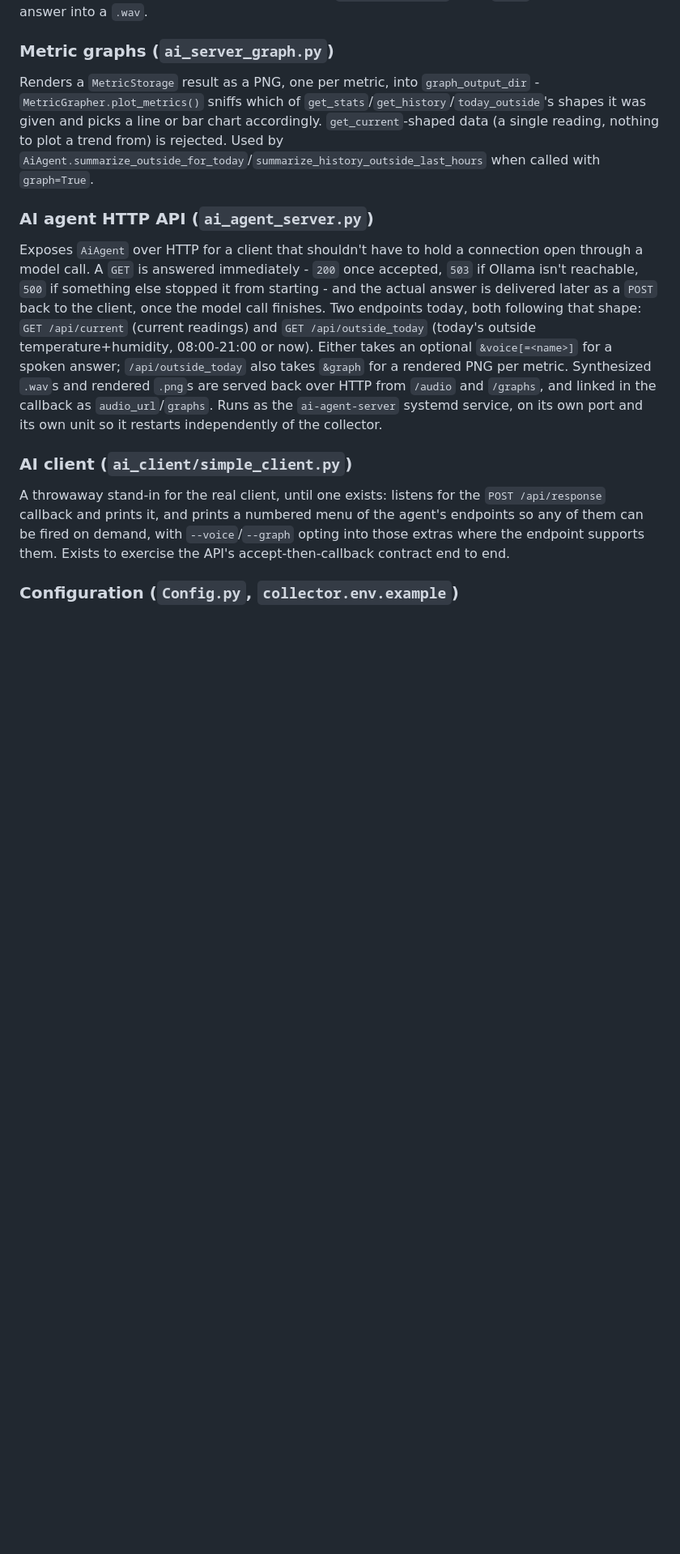
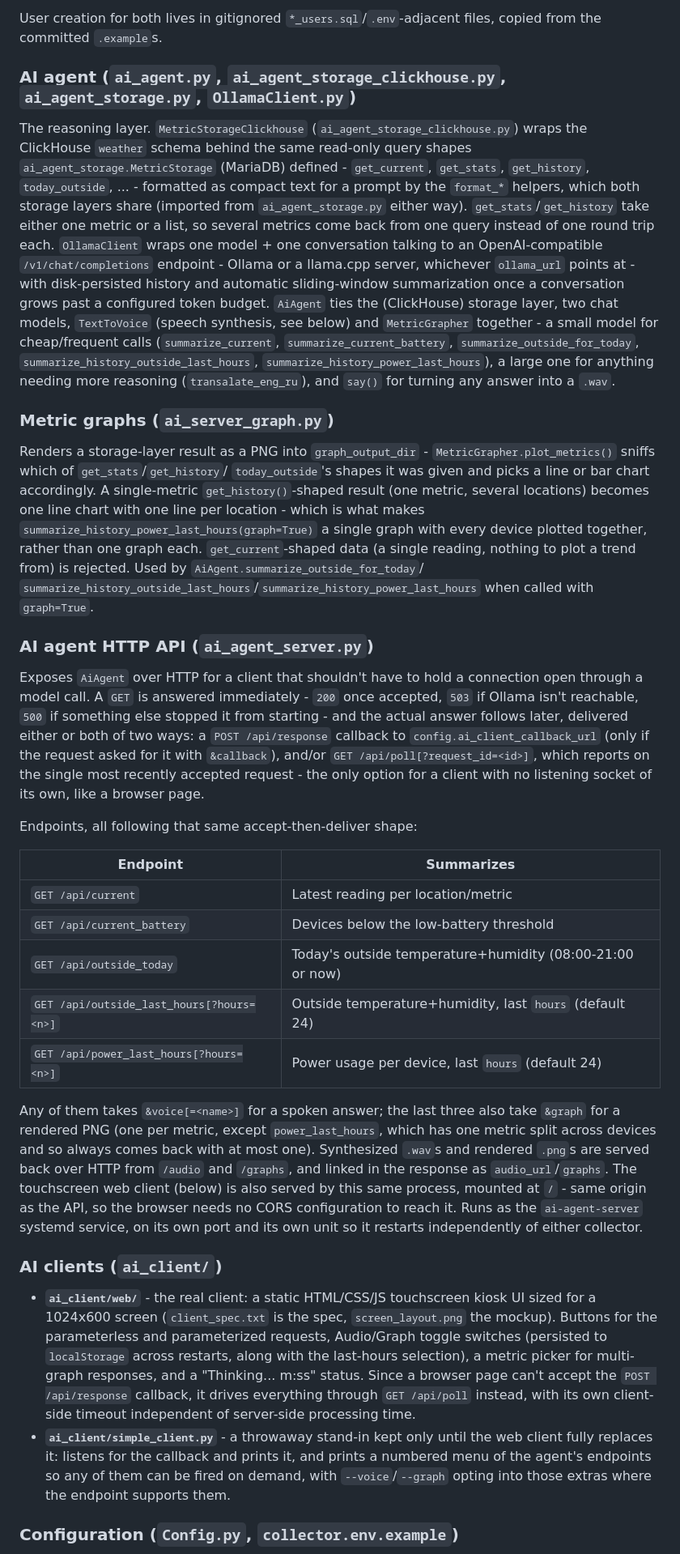
Before and after one commit to KDenisPi/AI_agents, a Markdown page: README.md, the part around one of its changes. Shown at 81% size. GitHub-like rendering; blank space fills up the shorter version.

```diff
--- a/README.md
+++ b/README.md
@@ -64,38 +82,88 @@ together - a small model for cheap/frequent calls (`summarize_current`,
+User creation for both lives in gitignored `*_users.sql`/`.env`-adjacent
+files, copied from the committed `.example`s.
+
+### AI agent (`ai_agent.py`, `ai_agent_storage_clickhouse.py`, `ai_agent_storage.py`, `OllamaClient.py`)
+The reasoning layer. `MetricStorageClickhouse`
+(`ai_agent_storage_clickhouse.py`) wraps the ClickHouse `weather` schema
+behind the same read-only query shapes `ai_agent_storage.MetricStorage`
+(MariaDB) defined - `get_current`, `get_stats`, `get_history`,
+`today_outside`, ... - formatted as compact text for a prompt by the
+`format_*` helpers, which both storage layers share (imported from
+`ai_agent_storage.py` either way). `get_stats`/`get_history` take either
+one metric or a list, so several metrics come back from one query instead
+of one round trip each. `OllamaClient` wraps one model + one conversation
+talking to an OpenAI-compatible `/v1/chat/completions` endpoint - Ollama or
+a llama.cpp server, whichever `ollama_url` points at - with disk-persisted
+history and automatic sliding-window summarization once a conversation
+grows past a configured token budget. `AiAgent` ties the (ClickHouse)
+storage layer, two chat models, `TextToVoice` (speech synthesis, see
+below) and `MetricGrapher` together - a small model for cheap/frequent
+calls (`summarize_current`, `summarize_current_battery`,
+`summarize_outside_for_today`, `summarize_history_outside_last_hours`,
+`summarize_history_power_last_hours`), a large one for anything needing
 more reasoning (`transalate_eng_ru`), and `say()` for turning any answer
 into a `.wav`.
 
 ### Metric graphs (`ai_server_graph.py`)
-Renders a `MetricStorage` result as a PNG, one per metric, into
-`graph_output_dir` - `MetricGrapher.plot_metrics()` sniffs which of
-`get_stats`/`get_history`/`today_outside`'s shapes it was given and picks
-a line or bar chart accordingly. `get_current`-shaped data (a single
-reading, nothing to plot a trend from) is rejected. Used by
-`AiAgent.summarize_outside_for_today`/`summarize_history_outside_last_hours`
+Renders a storage-layer result as a PNG into `graph_output_dir` -
+`MetricGrapher.plot_metrics()` sniffs which of `get_stats`/`get_history`/
+`today_outside`'s shapes it was given and picks a line or bar chart
+accordingly. A single-metric `get_history()`-shaped result (one metric,
+several locations) becomes one line chart with one line per location -
+which is what makes `summarize_history_power_last_hours(graph=True)` a
+single graph with every device plotted together, rather than one graph
+each. `get_current`-shaped data (a single reading, nothing to plot a trend
+from) is rejected. Used by `AiAgent.summarize_outside_for_today`/
+`summarize_history_outside_last_hours`/`summarize_history_power_last_hours`
 when called with `graph=True`.
 
 ### AI agent HTTP API (`ai_agent_server.py`)
 Exposes `AiAgent` over HTTP for a client that shouldn't have to hold a
 connection open through a model call. A `GET` is answered immediately -
 `200` once accepted, `503` if Ollama isn't reachable, `500` if something
-else stopped it from starting - and the actual answer is delivered later as
-a `POST` back to the client, once the model call finishes. Two endpoints
-today, both following that shape: `GET /api/current` (current readings)
-and `GET /api/outside_today` (today's outside temperature+humidity,
-08:00-21:00 or now). Either takes an optional `&voice[=<name>]` for a
-spoken answer; `/api/outside_today` also takes `&graph` for a rendered PNG
-per metric. Synthesized `.wav`s and rendered `.png`s are served back over
-HTTP from `/audio` and `/graphs`, and linked in the callback as
-`audio_url`/`graphs`. Runs as the `ai-agent-server` systemd service, on
-its own port and its own unit so it restarts independently of the
-collector.
+else stopped it from starting - and the actual answer follows later,
+delivered either or both of two ways: a `POST /api/response` callback to
+`config.ai_client_callback_url` (only if the request asked for it with
+`&callback`), and/or `GET /api/poll[?request_id=<id>]`, which reports on
+the single most recently accepted request - the only option for a client
+with no listening socket of its own, like a browser page.
 
-### AI client (`ai_client/simple_client.py`)
-A throwaway stand-in for the real client, until one exists: listens for the
-`POST /api/response` callback and prints it, and prints a numbered menu of
-the agent's endpoints so any of them can be fired on demand, with
-`--voice`/`--graph` opting into those extras where the endpoint supports
-them. Exists to exercise the API's accept-then-callback contract end to
-end.
+Endpoints, all following that same accept-then-deliver shape:
+
+| Endpoint | Summarizes |
+| --- | --- |
+| `GET /api/current` | Latest reading per location/metric |
+| `GET /api/current_battery` | Devices below the low-battery threshold |
+| `GET /api/outside_today` | Today's outside temperature+humidity (08:00-21:00 or now) |
+| `GET /api/outside_last_hours[?hours=<n>]` | Outside temperature+humidity, last `hours` (default 24) |
+| `GET /api/power_last_hours[?hours=<n>]` | Power usage per device, last `hours` (default 24) |
+
+Any of them takes `&voice[=<name>]` for a spoken answer; the last three
+also take `&graph` for a rendered PNG (one per metric, except
+`power_last_hours`, which has one metric split across devices and so
+always comes back with at most one). Synthesized `.wav`s and rendered
+`.png`s are served back over HTTP from `/audio` and `/graphs`, and linked
+in the response as `audio_url`/`graphs`. The touchscreen web client
+(below) is also served by this same process, mounted at `/` - same origin
+as the API, so the browser needs no CORS configuration to reach it. Runs
+as the `ai-agent-server` systemd service, on its own port and its own unit
+so it restarts independently of either collector.
+
+### AI clients (`ai_client/`)
+- **`ai_client/web/`** - the real client: a static HTML/CSS/JS touchscreen
+  kiosk UI sized for a 1024x600 screen (`client_spec.txt` is the spec,
+  `screen_layout.png` the mockup). Buttons for the parameterless and
+  parameterized requests, Audio/Graph toggle switches (persisted to
+  `localStorage` across restarts, along with the last-hours selection), a
+  metric picker for multi-graph responses, and a "Thinking... m:ss"
+  status. Since a browser page can't accept the `POST /api/response`
+  callback, it drives everything through `GET /api/poll` instead, with its
+  own client-side timeout independent of server-side processing time.
+- **`ai_client/simple_client.py`** - a throwaway stand-in kept only until
+  the web client fully replaces it: listens for the callback and prints
+  it, and prints a numbered menu of the agent's endpoints so any of them
+  can be fired on demand, with `--voice`/`--graph` opting into those
+  extras where the endpoint supports them.
 
 ### Configuration (`Config.py`, `collector.env.example`)
 Every component reads a single `Config`, built from the environment
```
Also changed, not shown: other parts of README.md (+108 -71 lines).
